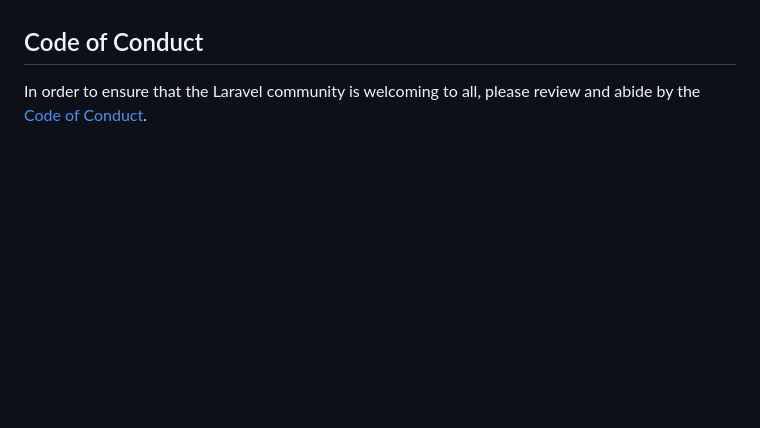
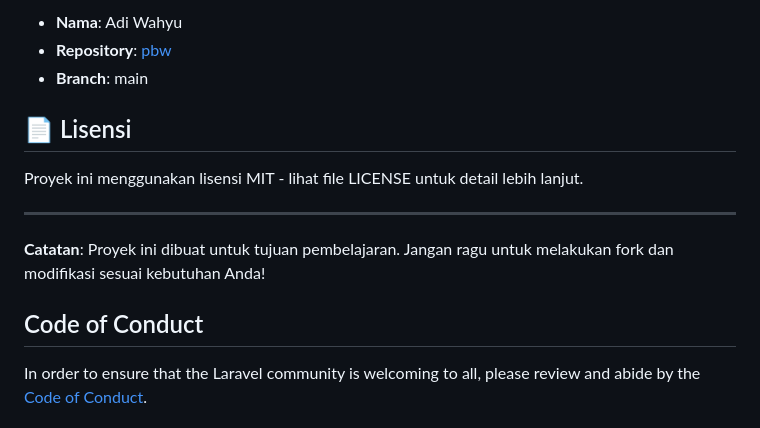
Before and after one commit to adiwp/project-laravel, a Markdown page: README.md, the part around one of its changes. GitHub-like rendering; blank space fills up the shorter version.

```diff
--- a/README.md
+++ b/README.md
@@ -50,3 +159,14 @@ Thank you for considering contributing to the Laravel framework! The contributio
+- **Nama**: Adi Wahyu
+- **Repository**: [pbw](https://github.com/adiwp/pbw)
+- **Branch**: main
+
+## 📄 Lisensi
+
+Proyek ini menggunakan lisensi MIT - lihat file LICENSE untuk detail lebih lanjut.
+
+---
+
+**Catatan**: Proyek ini dibuat untuk tujuan pembelajaran. Jangan ragu untuk melakukan fork dan modifikasi sesuai kebutuhan Anda!
 
 ## Code of Conduct
 
```
Also changed, not shown: other parts of README.md (+143 -34 lines).
